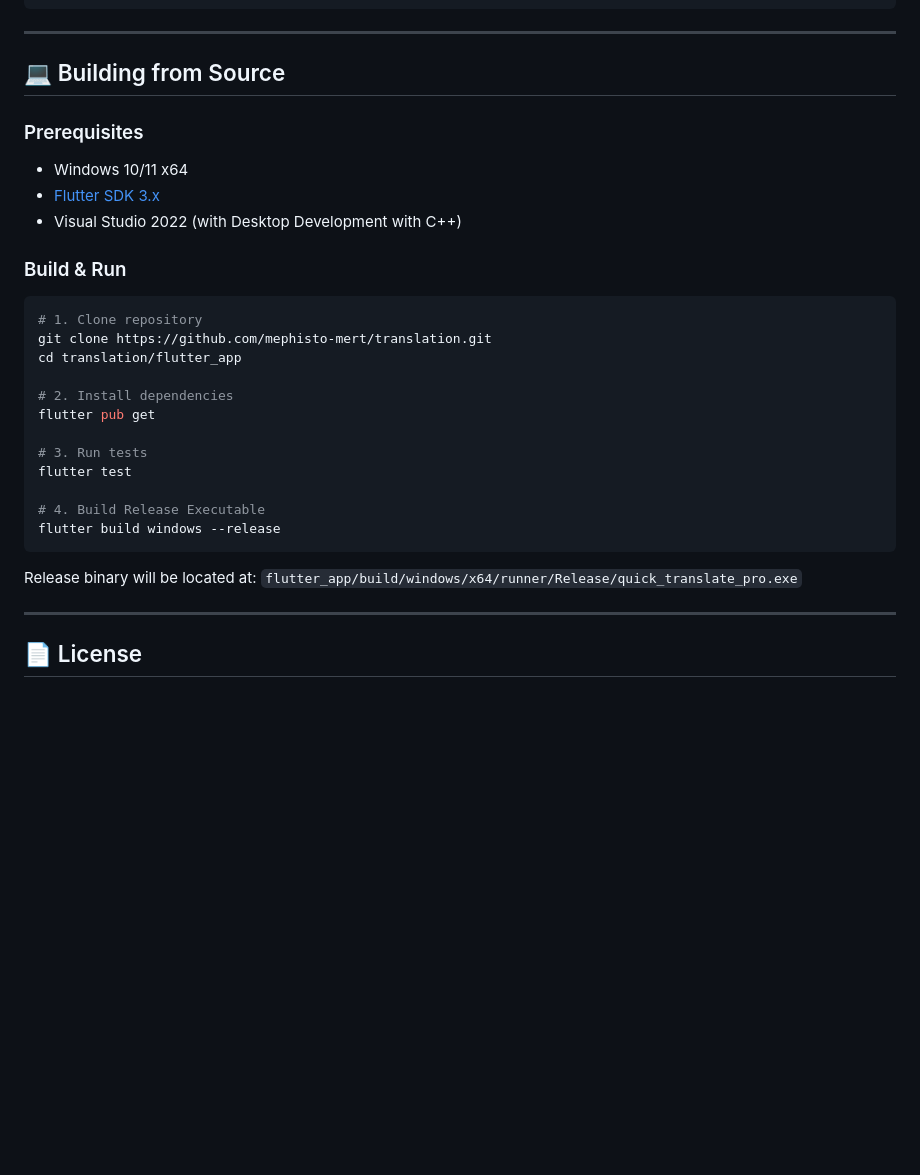
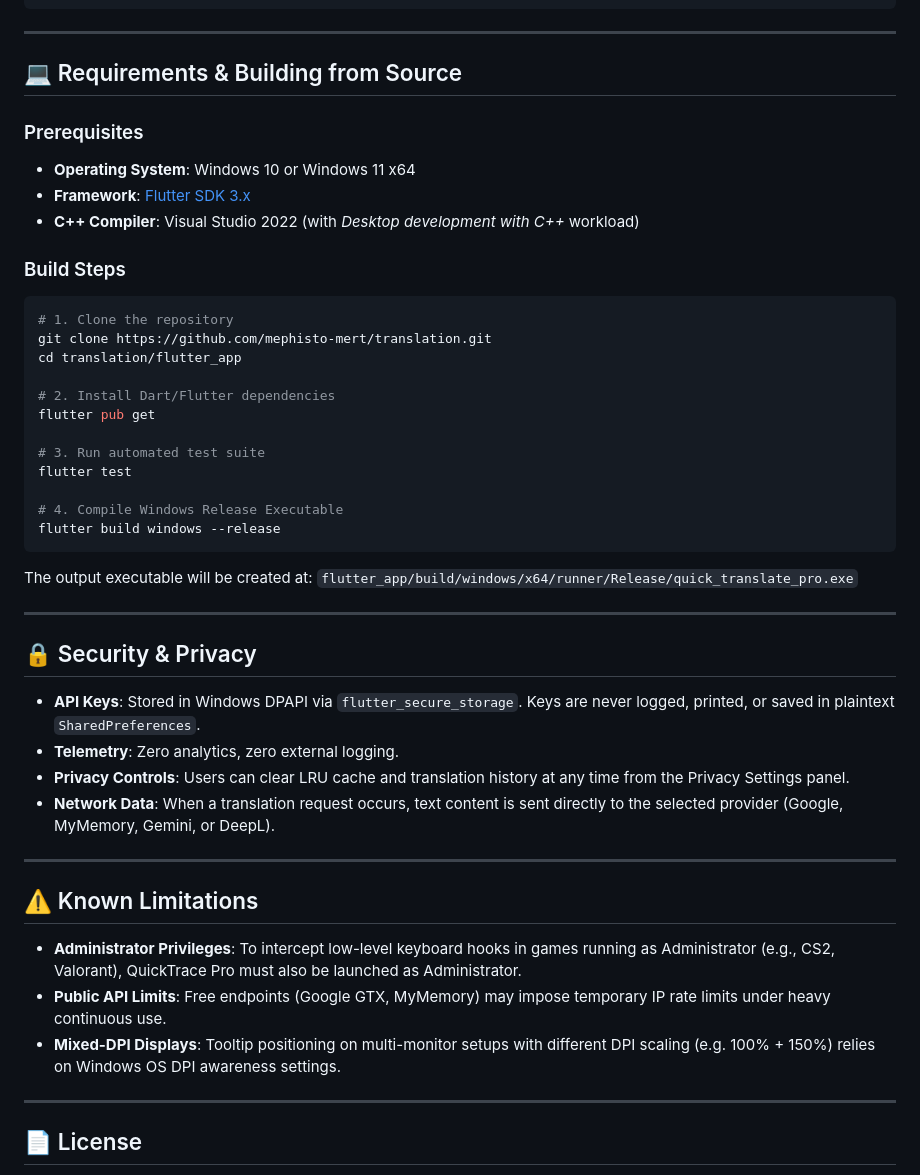
Before and after one commit to mephisto-mert/translation, a Markdown page: README.md, the part around one of its changes. Drawn GitHub-style; blank space fills up the shorter version.

````diff
--- a/README.md
+++ b/README.md
@@ -42,31 +66,49 @@ QuickTrace Pro Core Architecture
 
 ---
 
-## 💻 Building from Source
+## 💻 Requirements & Building from Source
 
 ### Prerequisites
-- Windows 10/11 x64
-- [Flutter SDK 3.x](https://flutter.dev)
-- Visual Studio 2022 (with Desktop Development with C++)
+- **Operating System**: Windows 10 or Windows 11 x64
+- **Framework**: [Flutter SDK 3.x](https://flutter.dev)
+- **C++ Compiler**: Visual Studio 2022 (with *Desktop development with C++* workload)
 
-### Build & Run
+### Build Steps
+
 ```powershell
-# 1. Clone repository
+# 1. Clone the repository
 git clone https://github.com/mephisto-mert/translation.git
 cd translation/flutter_app
 
-# 2. Install dependencies
+# 2. Install Dart/Flutter dependencies
 flutter pub get
 
-# 3. Run tests
+# 3. Run automated test suite
 flutter test
 
-# 4. Build Release Executable
+# 4. Compile Windows Release Executable
 flutter build windows --release
 ```
 
-Release binary will be located at:
+The output executable will be created at:
 `flutter_app/build/windows/x64/runner/Release/quick_translate_pro.exe`
+
+---
+
+## 🔒 Security & Privacy
+
+- **API Keys**: Stored in Windows DPAPI via `flutter_secure_storage`. Keys are never logged, printed, or saved in plaintext `SharedPreferences`.
+- **Telemetry**: Zero analytics, zero external logging.
+- **Privacy Controls**: Users can clear LRU cache and translation history at any time from the Privacy Settings panel.
+- **Network Data**: When a translation request occurs, text content is sent directly to the selected provider (Google, MyMemory, Gemini, or DeepL).
+
+---
+
+## ⚠️ Known Limitations
+
+- **Administrator Privileges**: To intercept low-level keyboard hooks in games running as Administrator (e.g., CS2, Valorant), QuickTrace Pro must also be launched as Administrator.
+- **Public API Limits**: Free endpoints (Google GTX, MyMemory) may impose temporary IP rate limits under heavy continuous use.
+- **Mixed-DPI Displays**: Tooltip positioning on multi-monitor setups with different DPI scaling (e.g. 100% + 150%) relies on Windows OS DPI awareness settings.
 
 ---
 
````
Also changed, not shown: other parts of README.md (+49 -25 lines).
